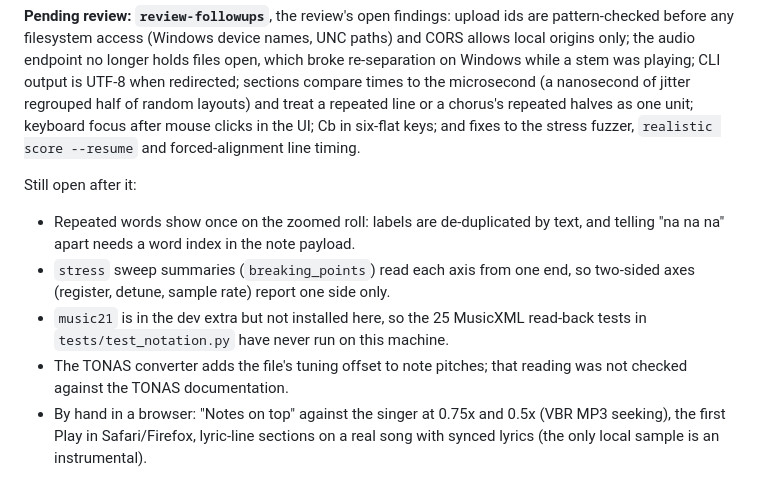
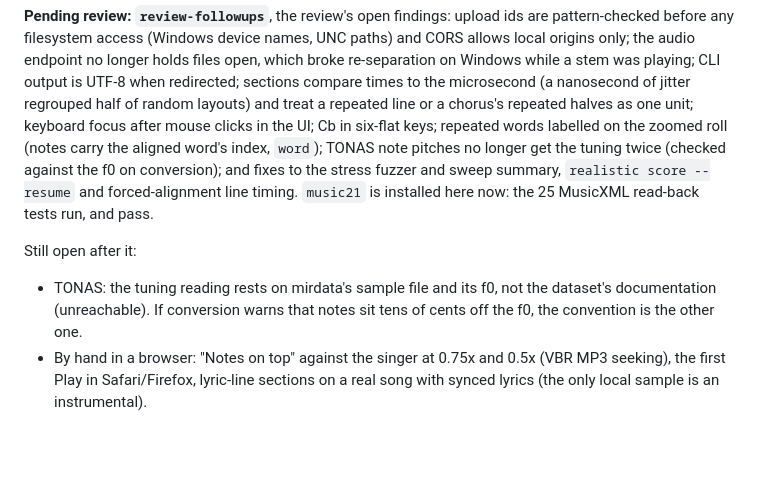
Before and after one commit to cpet02/meloScribe, a Markdown page: HANDOFF.md, the part around the change. GitHub-like rendering; blank space fills up the shorter version.

Commit message:
HANDOFF: the last review items are done; what is still open
Co-Authored-By: Claude Opus 5.5 <noreply@anthropic.com>

```diff
--- a/HANDOFF.md
+++ b/HANDOFF.md
@@ -18,18 +18,17 @@ files open, which broke re-separation on Windows while a stem was playing;
 CLI output is UTF-8 when redirected; sections compare times to the
 microsecond (a nanosecond of jitter regrouped half of random layouts) and
 treat a repeated line or a chorus's repeated halves as one unit; keyboard
-focus after mouse clicks in the UI; Cb in six-flat keys; and fixes to the
-stress fuzzer, `realistic score --resume` and forced-alignment line timing.
+focus after mouse clicks in the UI; Cb in six-flat keys; repeated words
+labelled on the zoomed roll (notes carry the aligned word's index, `word`);
+TONAS note pitches no longer get the tuning twice (checked against the f0 on
+conversion); and fixes to the stress fuzzer and sweep summary, `realistic
+score --resume` and forced-alignment line timing. `music21` is installed
+here now: the 25 MusicXML read-back tests run, and pass.
 
 Still open after it:
-- Repeated words show once on the zoomed roll: labels are de-duplicated by
-  text, and telling "na na na" apart needs a word index in the note payload.
-- `stress` sweep summaries (`breaking_points`) read each axis from one end,
-  so two-sided axes (register, detune, sample rate) report one side only.
-- `music21` is in the dev extra but not installed here, so the 25 MusicXML
-  read-back tests in `tests/test_notation.py` have never run on this machine.
-- The TONAS converter adds the file's tuning offset to note pitches; that
-  reading was not checked against the TONAS documentation.
+- TONAS: the tuning reading rests on mirdata's sample file and its f0, not
+  the dataset's documentation (unreachable). If conversion warns that notes
+  sit tens of cents off the f0, the convention is the other one.
 - By hand in a browser: "Notes on top" against the singer at 0.75x and 0.5x
   (VBR MP3 seeking), the first Play in Safari/Firefox, lyric-line sections on
   a real song with synced lyrics (the only local sample is an instrumental).
```
